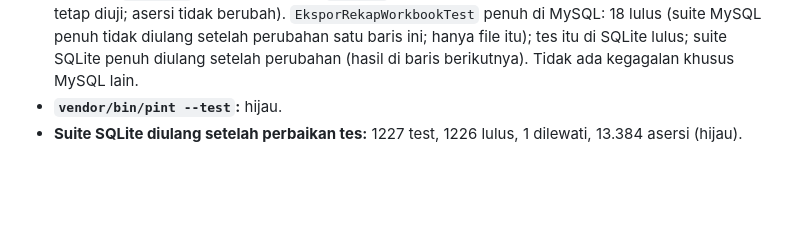
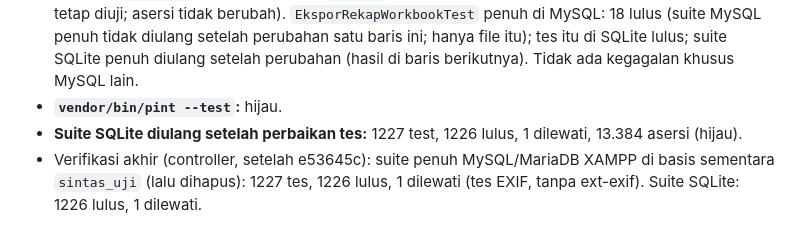
Before and after one commit to Kyzent-Dev/SIMON, a Markdown page: decisions/fase-11.2.md, the part around the change. Rendered like a GitHub page; blank space fills up the shorter version.

Commit message:
Fase 11.2: hasil suite MySQL akhir
Co-Authored-By: Claude Opus 5.5 <noreply@anthropic.com>

```diff
--- a/decisions/fase-11.2.md
+++ b/decisions/fase-11.2.md
@@ -251,3 +251,4 @@ Tidak dikerjakan di Fase 11.2; tetap terbuka di `docs/plans/serah-terima.md`.
 - **Suite MySQL/MariaDB (`sintas_uji`, dibuat lalu dibuang; basis `sintas` tidak disentuh):** putaran penuh pertama 1227 test, 1225 lulus, 1 dilewati, 1 galat: `EksporRekapWorkbookTest::test_sheet_titles_are_made_unique`, `Duplicate entry 'IRBAN b' for key 'irban_nama_unique'`. Penyebab: kolasi MySQL tidak peka huruf, sehingga `Irban B` dan `IRBAN b` tidak bisa menjadi dua irban (SQLite peka huruf). Perbaikan hanya portabilitas tes: irban ketiga bernama `IRBAN/ b` (judul sheet tetap `IRBAN b` setelah sanitasi, jadi bentrokan judul tak peka huruf tetap diuji; asersi tidak berubah). `EksporRekapWorkbookTest` penuh di MySQL: 18 lulus (suite MySQL penuh tidak diulang setelah perubahan satu baris ini; hanya file itu); tes itu di SQLite lulus; suite SQLite penuh diulang setelah perubahan (hasil di baris berikutnya). Tidak ada kegagalan khusus MySQL lain.
 - **`vendor/bin/pint --test`:** hijau.
 - **Suite SQLite diulang setelah perbaikan tes:** 1227 test, 1226 lulus, 1 dilewati, 13.384 asersi (hijau).
+- Verifikasi akhir (controller, setelah e53645c): suite penuh MySQL/MariaDB XAMPP di basis sementara `sintas_uji` (lalu dihapus): 1227 tes, 1226 lulus, 1 dilewati (tes EXIF, tanpa ext-exif). Suite SQLite: 1226 lulus, 1 dilewati.
```
